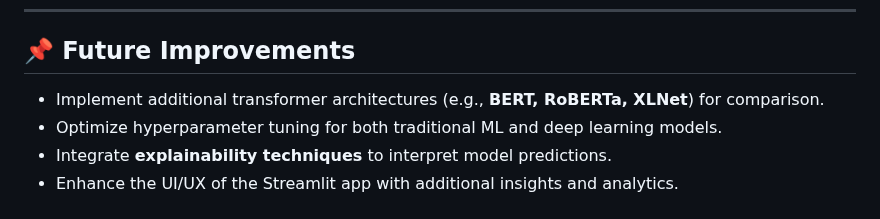
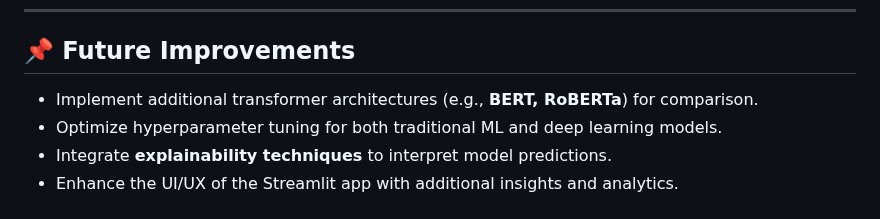
Before and after one commit to javierdastas/project-nlp-automated-customer-reviews, a Markdown page: README.md, the part around the change. Drawn GitHub-style.

```diff
--- a/README.md
+++ b/README.md
@@ -61,7 +61,7 @@ This project focuses on developing a Natural Language Processing (NLP) model to
 ---
 
 ## 📌 Future Improvements
-- Implement additional transformer architectures (e.g., **BERT, RoBERTa, XLNet**) for comparison.
+- Implement additional transformer architectures (e.g., **BERT, RoBERTa**) for comparison.
 - Optimize hyperparameter tuning for both traditional ML and deep learning models.
 - Integrate **explainability techniques** to interpret model predictions.
 - Enhance the UI/UX of the Streamlit app with additional insights and analytics.
```
